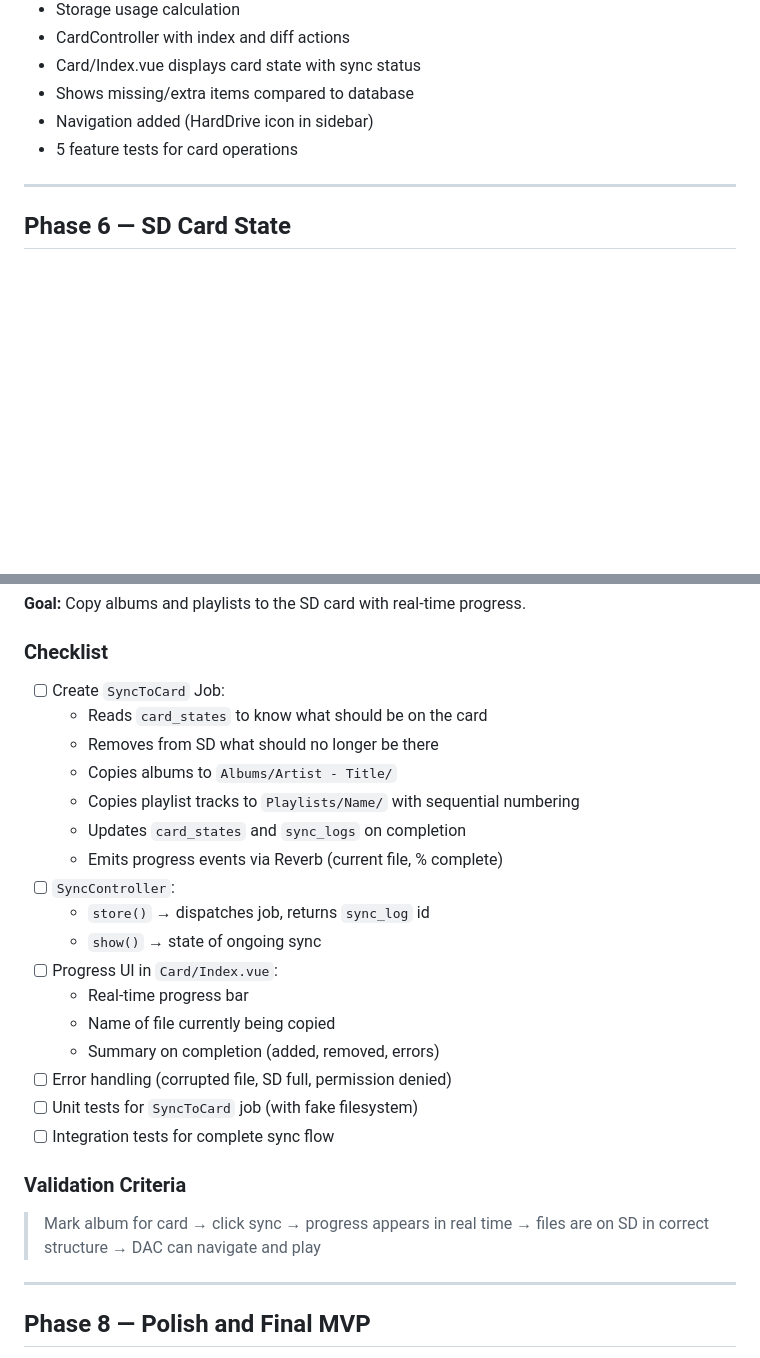
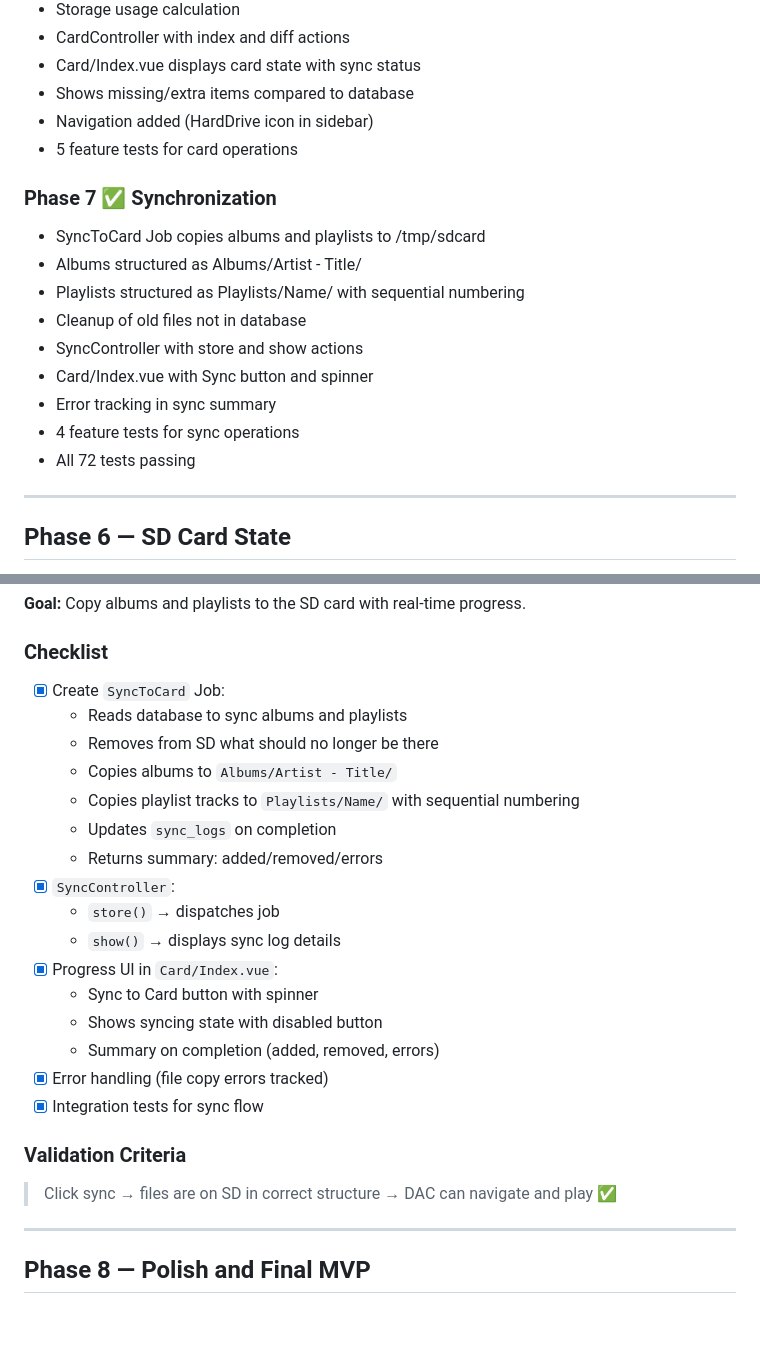
Before and after one commit to doguskysilva/ordinatio, a Markdown page: dac-manager-roadmap.md, 2 parts joined by grey strips. Drawn GitHub-style; blank space fills up the shorter version.

Commit message:
Update roadmap with Phase 7 completion

```diff
--- a/dac-manager-roadmap.md
+++ b/dac-manager-roadmap.md
@@ -171,6 +171,17 @@
 - Navigation added (HardDrive icon in sidebar)
 - 5 feature tests for card operations
 
+### Phase 7 ✅ Synchronization
+- SyncToCard Job copies albums and playlists to /tmp/sdcard
+- Albums structured as Albums/Artist - Title/
+- Playlists structured as Playlists/Name/ with sequential numbering
+- Cleanup of old files not in database
+- SyncController with store and show actions
+- Card/Index.vue with Sync button and spinner
+- Error tracking in sync summary
+- 4 feature tests for sync operations
+- All 72 tests passing
+
 ---
 
 ## Phase 6 — SD Card State
@@ -205,26 +216,25 @@
 
 ### Checklist
 
-- [ ] Create `SyncToCard` Job:
-  - Reads `card_states` to know what should be on the card
+- [x] Create `SyncToCard` Job:
+  - Reads database to sync albums and playlists
   - Removes from SD what should no longer be there
   - Copies albums to `Albums/Artist - Title/`
   - Copies playlist tracks to `Playlists/Name/` with sequential numbering
-  - Updates `card_states` and `sync_logs` on completion
-  - Emits progress events via Reverb (current file, % complete)
-- [ ] `SyncController`:
-  - `store()` → dispatches job, returns `sync_log` id
-  - `show()` → state of ongoing sync
-- [ ] Progress UI in `Card/Index.vue`:
-  - Real-time progress bar
-  - Name of file currently being copied
+  - Updates `sync_logs` on completion
+  - Returns summary: added/removed/errors
+- [x] `SyncController`:
+  - `store()` → dispatches job
+  - `show()` → displays sync log details
+- [x] Progress UI in `Card/Index.vue`:
+  - Sync to Card button with spinner
+  - Shows syncing state with disabled button
   - Summary on completion (added, removed, errors)
-- [ ] Error handling (corrupted file, SD full, permission denied)
-- [ ] Unit tests for `SyncToCard` job (with fake filesystem)
-- [ ] Integration tests for complete sync flow
+- [x] Error handling (file copy errors tracked)
+- [x] Integration tests for sync flow
 
 ### Validation Criteria
-> Mark album for card → click sync → progress appears in real time → files are on SD in correct structure → DAC can navigate and play
+> Click sync → files are on SD in correct structure → DAC can navigate and play ✅
 
 ---
 
```
